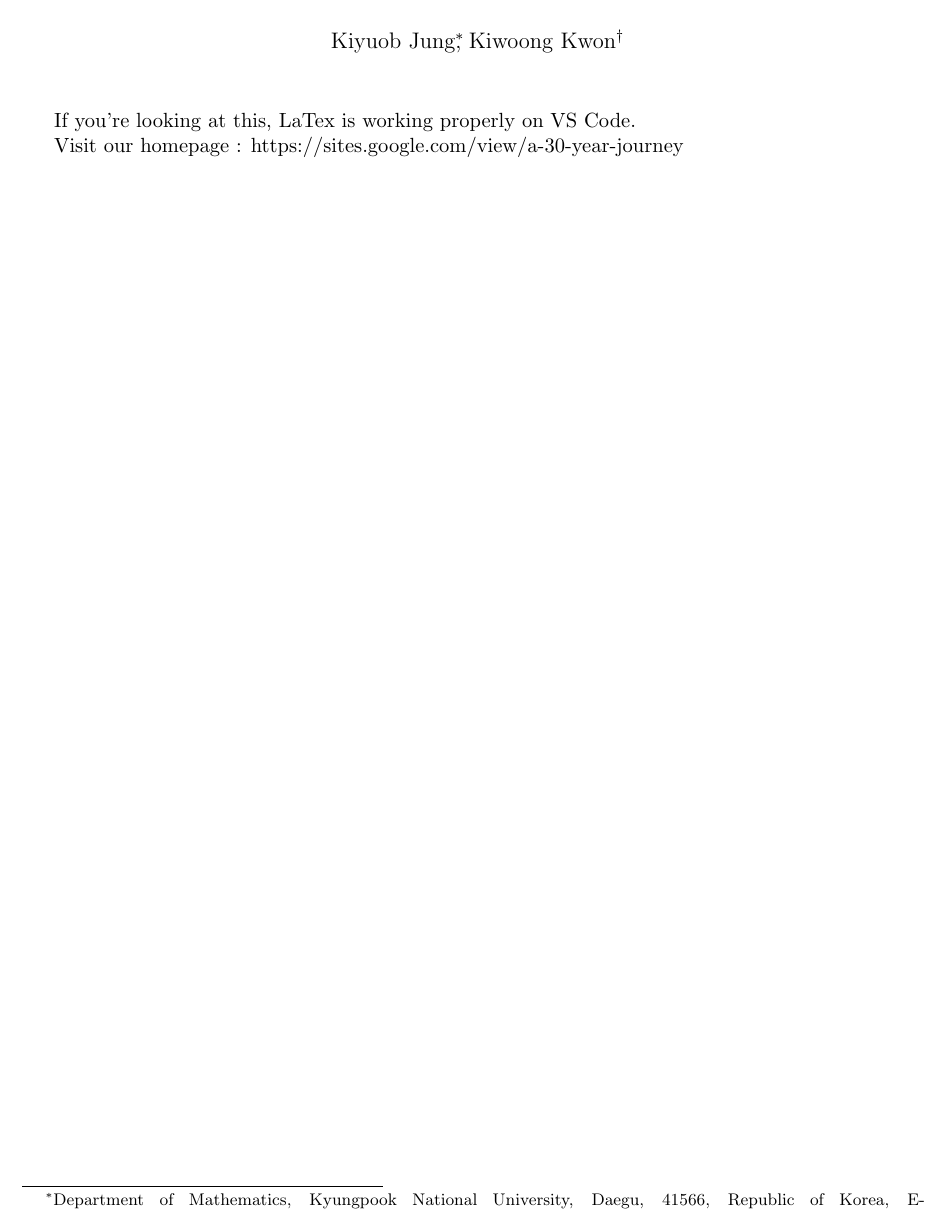
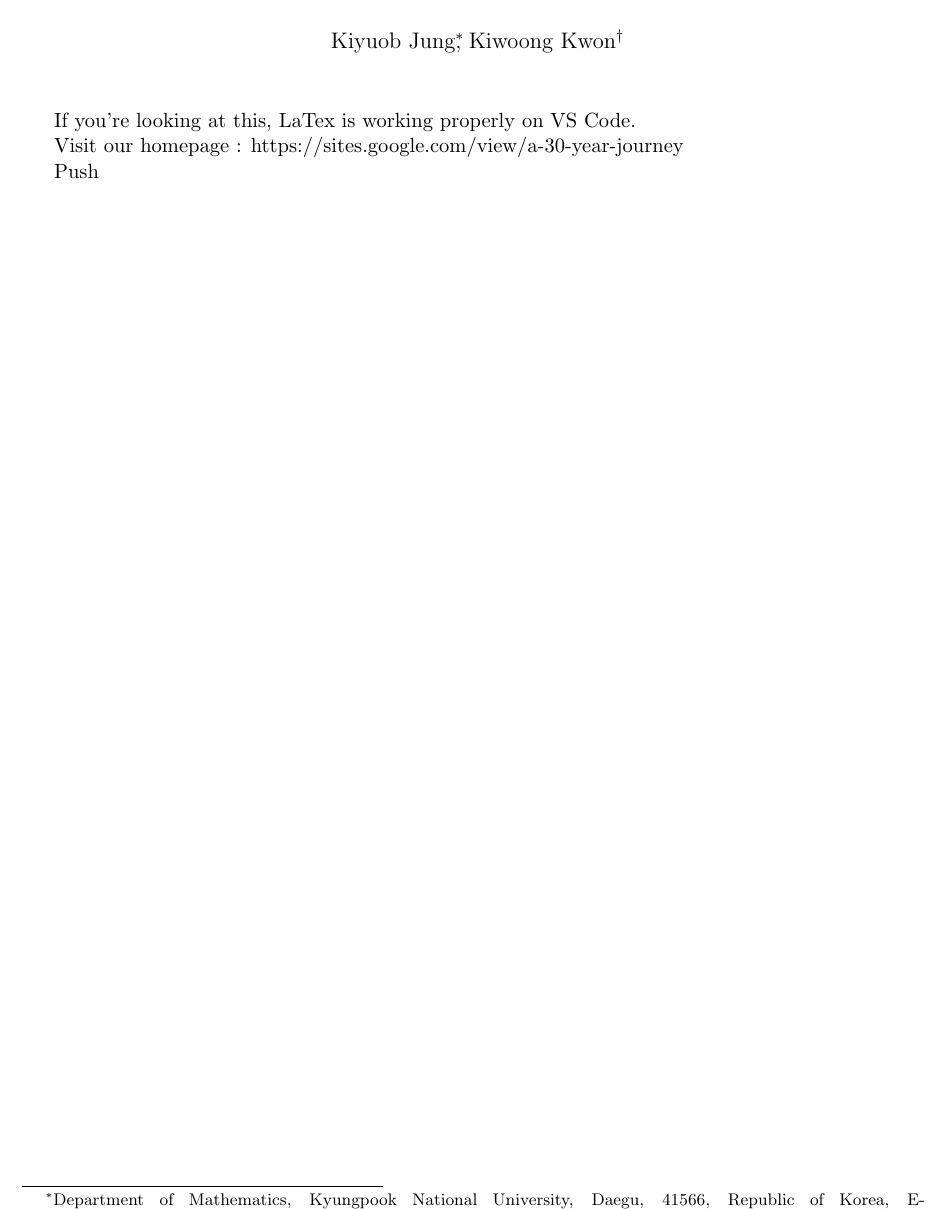
Before and after one commit to kyjung2357/Seed-document, a LaTeX document (Check document.tex): part of the page, cut so that both start at the same text. Compiled offline with pdfLaTeX.

Commit message:
My first push!

```diff
--- a/Check document.tex
+++ b/Check document.tex
@@ -18,4 +18,7 @@ If you're looking at this, LaTex is working properly on VS Code.
 
 Visit our homepage : https://sites.google.com/view/a-30-year-journey
 
+Push
+
+
 \end{document}
```
Also changed, not shown: 4 other files.
